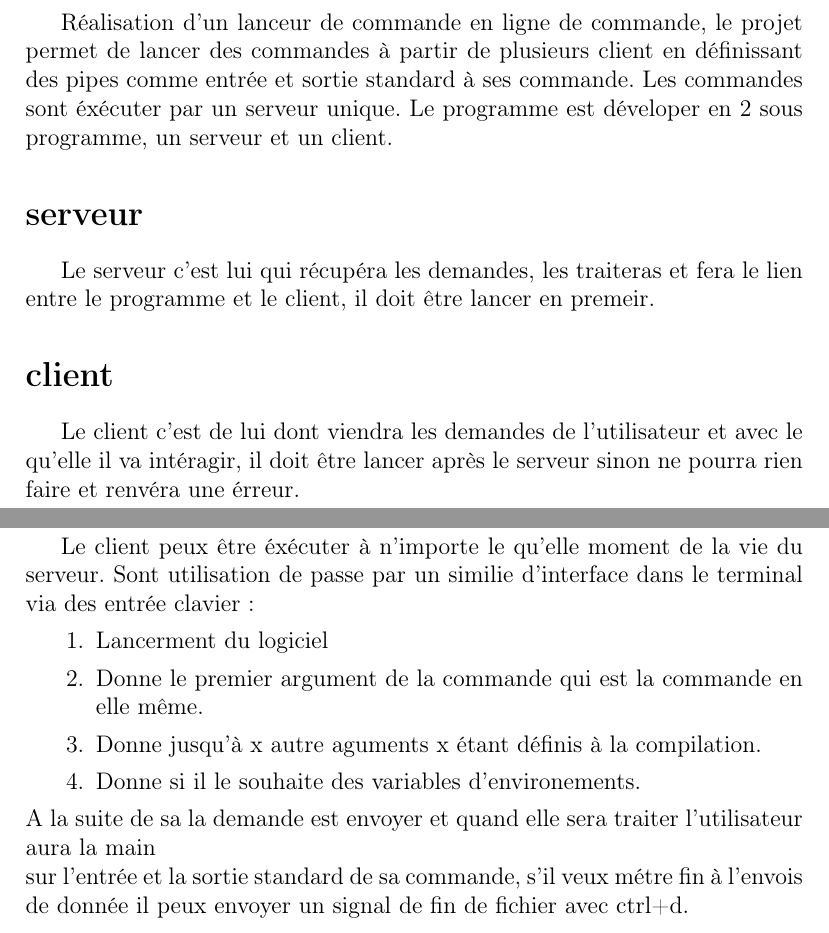
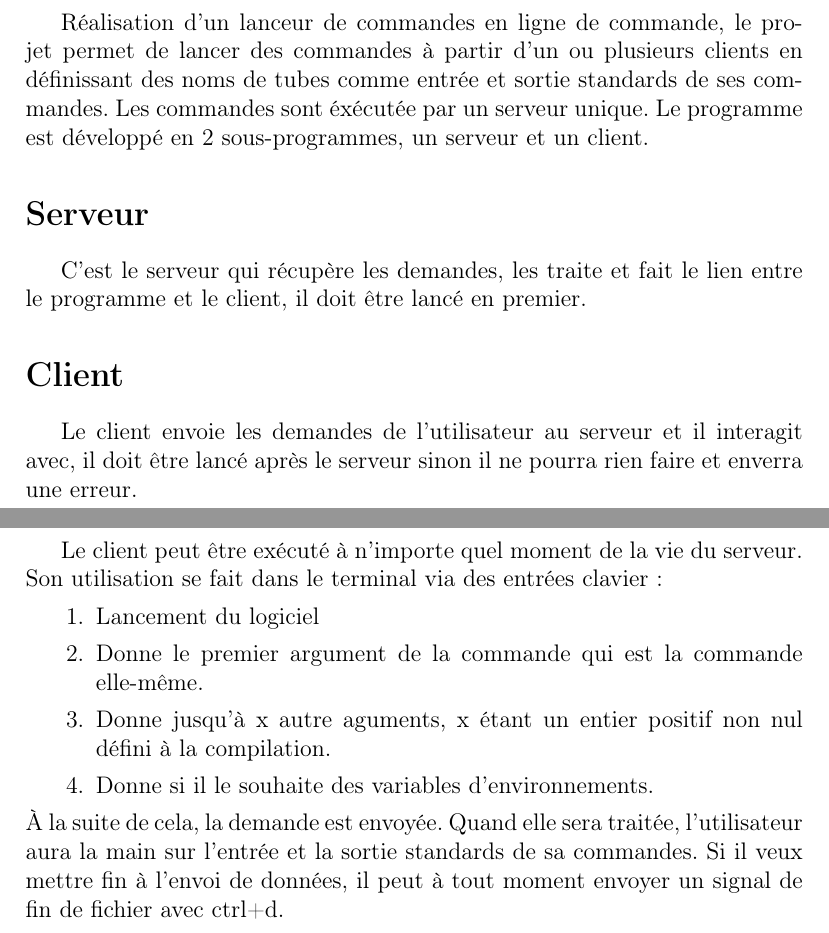
Before and after one commit to pimani/ProjetSys, a LaTeX document (manuel.tex): two parts of pages 3 and 5 of 5, joined at a grey line, cut so that both start at the same text. Compiled offline with pdfLaTeX.

Commit message:
correction relecture manuel

```diff
--- a/manuel.tex
+++ b/manuel.tex
@@ -3,8 +3,8 @@
 \usepackage[utf8]{inputenc}
 \usepackage[T1]{fontenc}
 
-\title{Manuel d'utilisation du lanceur d'application}
-\author{Pierre Barthélemy, Mathieu Blondel}
+\title{Manuel d'utilisation du lanceur de commandes}
+\author{Pierre Barthélemy & Mathieu Blondel}
 \date{\today}
 
 \begin{document}
@@ -13,12 +13,12 @@
 \tableofcontents
 \newpage
 \section{Introduction}
-    Réalisation d'un lanceur de commande en ligne de commande, le projet permet de lancer des commandes à partir de plusieurs client en définissant des pipes comme entrée et sortie standard à ses commande. Les commandes sont éxécuter par un serveur unique.
-    Le programme est déveloper en 2 sous programme, un serveur et un client.
-\section*{serveur}
-    Le serveur c'est lui qui récupéra les demandes, les traiteras et fera le lien entre le programme et le client, il doit être lancer en premeir.
-\section*{client}
-    Le client c'est de lui dont viendra les demandes de l'utilisateur et avec le qu'elle il va intéragir, il doit être lancer après le serveur sinon ne pourra rien faire et renvéra une érreur.
+    Réalisation d'un lanceur de commandes en ligne de commande, le projet permet de lancer des commandes à partir d'un ou plusieurs clients en définissant des noms de tubes comme entrée et sortie standards de ses commandes. Les commandes sont éxécutée par un serveur unique.
+    Le programme est développé en 2 sous-programmes, un serveur et un client.
+\section*{Serveur}
+    C'est le serveur qui récupère les demandes, les traite et fait le lien entre le programme et le client, il doit être lancé en premier.
+\section*{Client}
+    Le client envoie les demandes de l'utilisateur au serveur et il interagit avec, il doit être lancé après le serveur sinon il ne pourra rien faire et enverra une erreur.
 \newpage
 
 \section{Serveur}
@@ -29,16 +29,15 @@
 \newpage
 
 \section{Client}
-    Le client peux être éxécuter à n'importe le qu'elle moment de la vie du serveur.
-    Sont utilisation de passe par un similie d'interface dans le terminal via des entrée clavier:
+    Le client peut être exécuté à n'importe quel moment de la vie du serveur.
+    Son utilisation se fait dans le terminal via des entrées clavier :
       \begin{enumerate}
-        \item Lancerment du logiciel
-        \item Donne le premier argument de la commande qui est la commande en elle même.
-        \item Donne jusqu'à x autre aguments x étant définis à la compilation.
-        \item Donne si il le souhaite des variables d'environements.
+        \item Lancement du logiciel
+        \item Donne le premier argument de la commande qui est la commande elle-même.
+        \item Donne jusqu'à x autre aguments, x étant un entier positif non nul défini à la compilation.
+        \item Donne si il le souhaite des variables d'environnements.
       \end{enumerate}
-    A la suite de sa la demande est envoyer et quand elle sera traiter l'utilisateur aura la main\\
-    sur l'entrée et la sortie standard de sa commande, s'il veux métre fin à l'envois de donnée il peux envoyer
-    un signal de fin de fichier avec ctrl+d.
+    À la suite de cela, la demande est envoyée. Quand elle sera traitée, l'utilisateur aura la main
+    sur l'entrée et la sortie standards de sa commandes. Si il veux mettre fin à l'envoi de données, il peut à tout moment envoyer un signal de fin de fichier avec ctrl+d.
 
 \end{document}
```
Also changed, not shown: manuel.tex (8 more changed lines).
